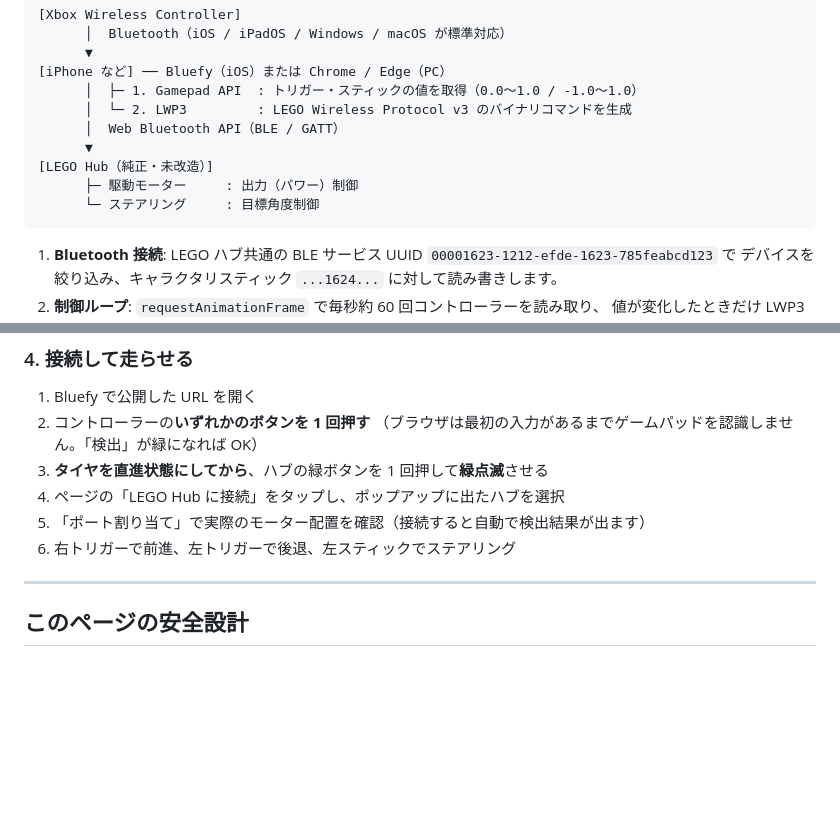
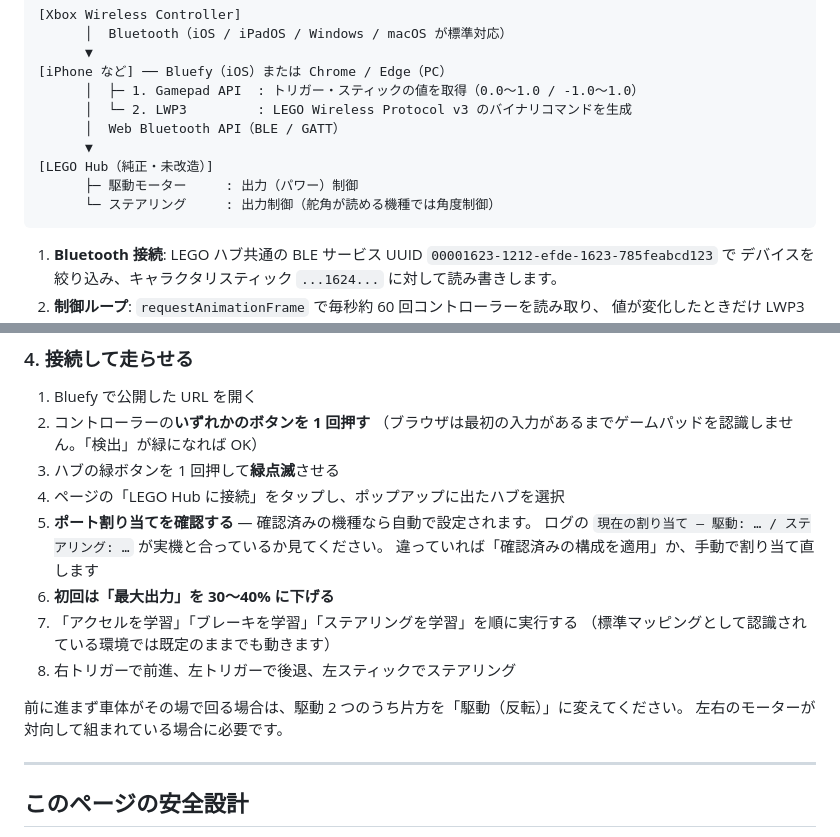
Before and after one commit to sT-aK/legoCon, a Markdown page: README.md, 2 parts joined by grey strips. Rendered like a GitHub page; blank space fills up the shorter version.

Commit message:
Correct the usage steps and the steering line in the diagram
The walkthrough still told the reader to set up ports by hand and the
diagram still described steering as angle control, both of which changed
when power mode became the default and the confirmed layout started
applying itself. Add the two steps that actually matter on a first run —
lowering max power and learning the controller inputs — and the invert
hint for opposed drive motors.

Co-Authored-By: Claude Opus 5 <noreply@anthropic.com>
Claude-Session: https://claude.ai/code/session_01WUMgzgkXTSV3T4HwDsZ4He

````diff
--- a/README.md
+++ b/README.md
@@ -23,7 +23,7 @@
       ▼
 [LEGO Hub（純正・未改造）]
       ├─ 駆動モーター     : 出力（パワー）制御
-      └─ ステアリング     : 目標角度制御
+      └─ ステアリング     : 出力制御（舵角が読める機種では角度制御）
 ```
 
 1. **Bluetooth 接続**: LEGO ハブ共通の BLE サービス UUID `00001623-1212-efde-1623-785feabcd123` で
@@ -74,10 +74,18 @@ Netlify や Vercel にドラッグ&ドロップしても同じです。
 1. Bluefy で公開した URL を開く
 2. コントローラーの**いずれかのボタンを 1 回押す**
    （ブラウザは最初の入力があるまでゲームパッドを認識しません。「検出」が緑になれば OK）
-3. **タイヤを直進状態にしてから**、ハブの緑ボタンを 1 回押して**緑点滅**させる
+3. ハブの緑ボタンを 1 回押して**緑点滅**させる
 4. ページの「LEGO Hub に接続」をタップし、ポップアップに出たハブを選択
-5. 「ポート割り当て」で実際のモーター配置を確認（接続すると自動で検出結果が出ます）
-6. 右トリガーで前進、左トリガーで後退、左スティックでステアリング
+5. **ポート割り当てを確認する** — 確認済みの機種なら自動で設定されます。
+   ログの `現在の割り当て — 駆動: … / ステアリング: …` が実機と合っているか見てください。
+   違っていれば「確認済みの構成を適用」か、手動で割り当て直します
+6. **初回は「最大出力」を 30〜40% に下げる**
+7. 「アクセルを学習」「ブレーキを学習」「ステアリングを学習」を順に実行する
+   （標準マッピングとして認識されている環境では既定のままでも動きます）
+8. 右トリガーで前進、左トリガーで後退、左スティックでステアリング
+
+前に進まず車体がその場で回る場合は、駆動 2 つのうち片方を「駆動（反転）」に変えてください。
+左右のモーターが対向して組まれている場合に必要です。
 
 ---
 
````
